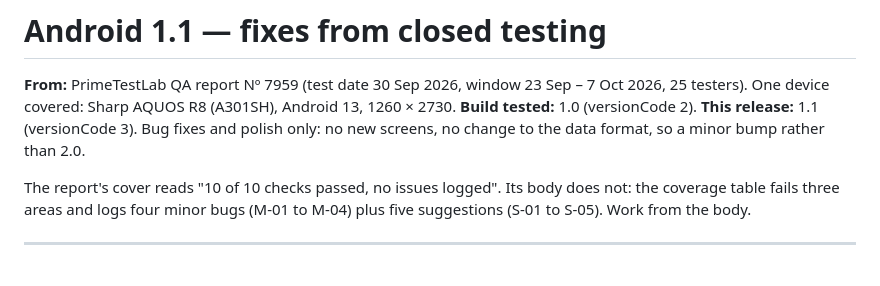
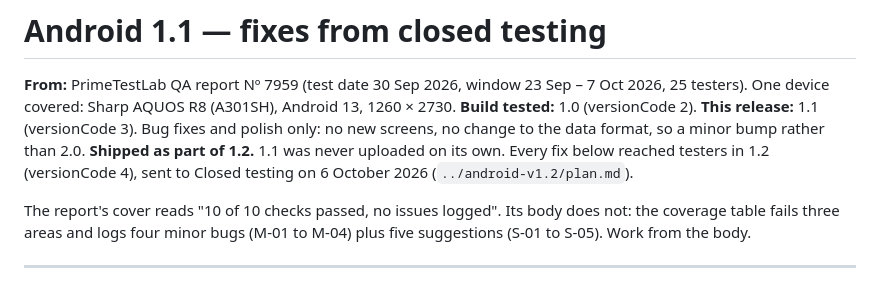
Before and after one commit to Kintukka2/mobile-plant, a Markdown page: release-plans/android-v1.1/plan.md, the part around the change. GitHub-like rendering.

```diff
--- a/release-plans/android-v1.1/plan.md
+++ b/release-plans/android-v1.1/plan.md
@@ -6,6 +6,9 @@
 **Build tested:** 1.0 (versionCode 2).
 **This release:** 1.1 (versionCode 3). Bug fixes and polish only: no new
 screens, no change to the data format, so a minor bump rather than 2.0.
+**Shipped as part of 1.2.** 1.1 was never uploaded on its own. Every fix
+below reached testers in 1.2 (versionCode 4), sent to Closed testing on
+6 October 2026 (`../android-v1.2/plan.md`).
 
 The report's cover reads "10 of 10 checks passed, no issues logged". Its body
 does not: the coverage table fails three areas and logs four minor bugs
```
Also changed, not shown: release-plans/android-v1.2/plan.md (+16 -2 lines).
